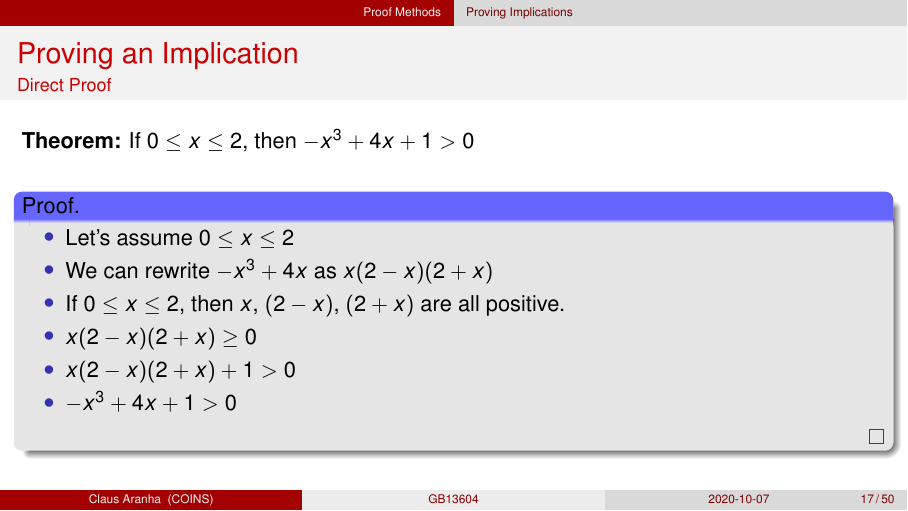
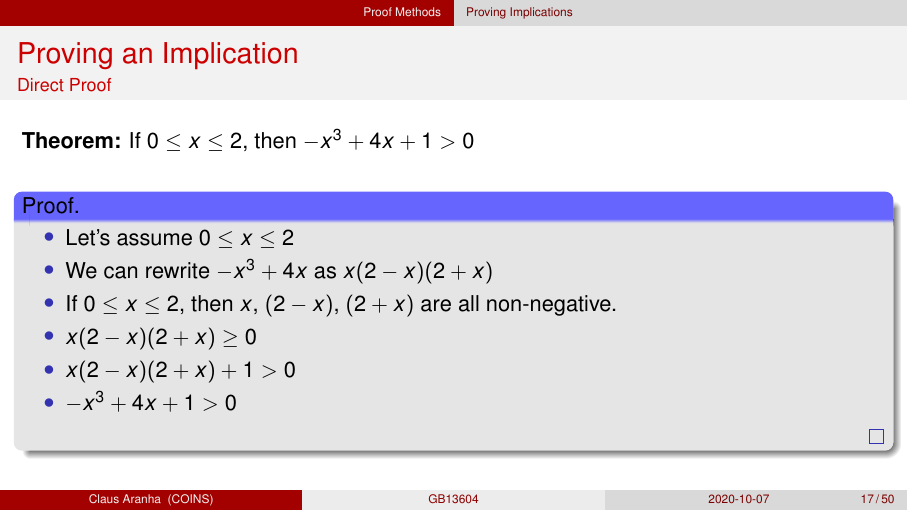
Before and after one commit to caranha/MathCS, LaTeX slides (week01/MathForCSW1.tex, which reads week01/02_ProofMethods.tex): page 17 of 50. Compiled offline with pdfLaTeX.

Commit message:
Fixed W1 slide 17 positive -> non-negative

```diff
--- a/week01/02_ProofMethods.tex
+++ b/week01/02_ProofMethods.tex
@@ -56,7 +56,7 @@
 \begin{itemize}
   \item Let's assume $0 \leq x \leq 2$
   \item We can rewrite $-x^3 + 4x$ as $x(2-x)(2+x)$
-  \item If $0 \leq x \leq 2$, then $x$, $(2-x)$, $(2+x)$ are all positive.
+  \item If $0 \leq x \leq 2$, then $x$, $(2-x)$, $(2+x)$ are all non-negative.
   \item $x(2-x)(2+x) \geq 0$
   \item $x(2-x)(2+x) + 1 > 0$
   \item $-x^3 + 4x + 1 > 0$
```
Also changed, not shown: week01/MathForCSW1.pdf.
